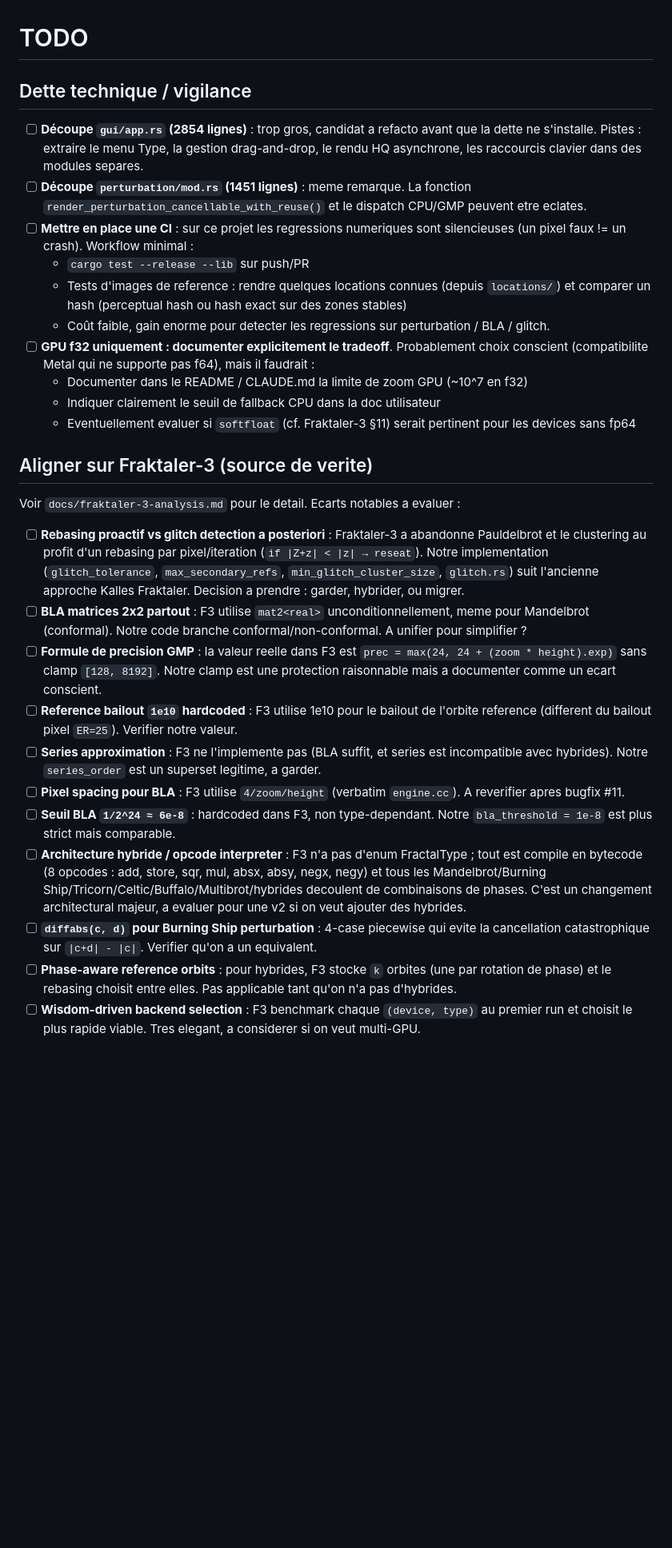
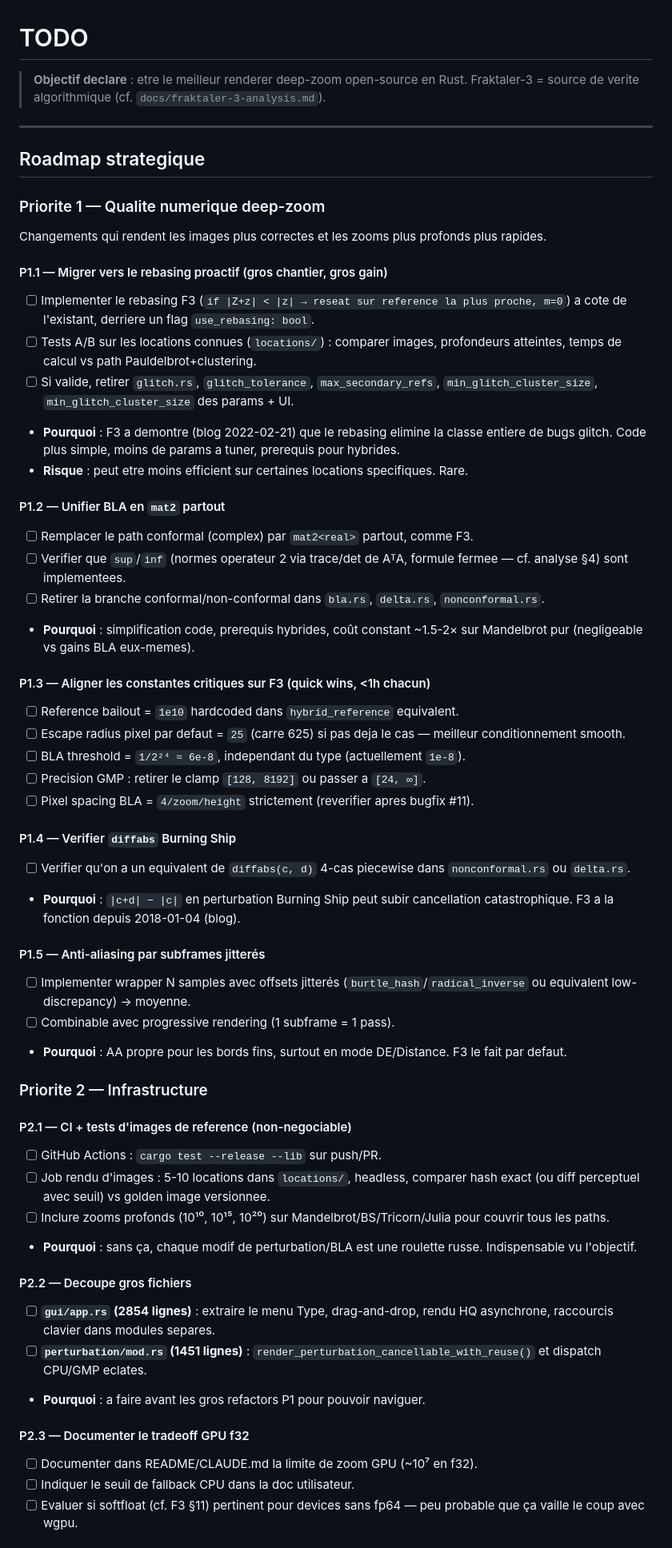
Before and after one commit to habib256/fractall-rust, a Markdown page: TODO.md, the part around one of its changes. Shown at 80% size. GitHub-like rendering; blank space fills up the shorter version.

Commit message:
Enhance TODO.md with strategic roadmap and refactoring tasks
- Expanded the TODO list to include a strategic roadmap focused on improving deep-zoom rendering quality and infrastructure.
- Added specific priorities for migrating to proactive rebasing, unifying BLA implementations, and establishing CI for regression testing.
- Included detailed tasks for refactoring large files and documenting GPU trade-offs to streamline future development efforts.

These updates provide a clearer direction for upcoming enhancements and technical debt management.

```diff
--- a/TODO.md
+++ b/TODO.md
@@ -1,30 +1,59 @@
 # TODO
 
-## Dette technique / vigilance
+> **Objectif declare** : etre le meilleur renderer deep-zoom open-source en Rust. Fraktaler-3 = source de verite algorithmique (cf. `docs/fraktaler-3-analysis.md`).
 
-- [ ] **Découpe `gui/app.rs` (2854 lignes)** : trop gros, candidat a refacto avant que la dette ne s'installe. Pistes : extraire le menu Type, la gestion drag-and-drop, le rendu HQ asynchrone, les raccourcis clavier dans des modules separes.
-- [ ] **Découpe `perturbation/mod.rs` (1451 lignes)** : meme remarque. La fonction `render_perturbation_cancellable_with_reuse()` et le dispatch CPU/GMP peuvent etre eclates.
-- [ ] **Mettre en place une CI** : sur ce projet les regressions numeriques sont silencieuses (un pixel faux != un crash). Workflow minimal :
-  - `cargo test --release --lib` sur push/PR
-  - Tests d'images de reference : rendre quelques locations connues (depuis `locations/`) et comparer un hash (perceptual hash ou hash exact sur des zones stables)
-  - Coût faible, gain enorme pour detecter les regressions sur perturbation / BLA / glitch.
-- [ ] **GPU f32 uniquement : documenter explicitement le tradeoff**. Probablement choix conscient (compatibilite Metal qui ne supporte pas f64), mais il faudrait :
-  - Documenter dans le README / CLAUDE.md la limite de zoom GPU (~10^7 en f32)
-  - Indiquer clairement le seuil de fallback CPU dans la doc utilisateur
-  - Eventuellement evaluer si `softfloat` (cf. Fraktaler-3 §11) serait pertinent pour les devices sans fp64
+---
 
-## Aligner sur Fraktaler-3 (source de verite)
+## Roadmap strategique
 
-Voir `docs/fraktaler-3-analysis.md` pour le detail. Ecarts notables a evaluer :
+### Priorite 1 — Qualite numerique deep-zoom
 
-- [ ] **Rebasing proactif vs glitch detection a posteriori** : Fraktaler-3 a abandonne Pauldelbrot et le clustering au profit d'un rebasing par pixel/iteration (`if |Z+z| < |z| → reseat`). Notre implementation (`glitch_tolerance`, `max_secondary_refs`, `min_glitch_cluster_size`, `glitch.rs`) suit l'ancienne approche Kalles Fraktaler. Decision a prendre : garder, hybrider, ou migrer.
-- [ ] **BLA matrices 2x2 partout** : F3 utilise `mat2<real>` unconditionnellement, meme pour Mandelbrot (conformal). Notre code branche conformal/non-conformal. A unifier pour simplifier ?
-- [ ] **Formule de precision GMP** : la valeur reelle dans F3 est `prec = max(24, 24 + (zoom * height).exp)` sans clamp `[128, 8192]`. Notre clamp est une protection raisonnable mais a documenter comme un ecart conscient.
-- [ ] **Reference bailout `1e10` hardcoded** : F3 utilise 1e10 pour le bailout de l'orbite reference (different du bailout pixel `ER=25`). Verifier notre valeur.
-- [ ] **Series approximation** : F3 ne l'implemente pas (BLA suffit, et series est incompatible avec hybrides). Notre `series_order` est un superset legitime, a garder.
-- [ ] **Pixel spacing pour BLA** : F3 utilise `4/zoom/height` (verbatim `engine.cc`). A reverifier apres bugfix #11.
-- [ ] **Seuil BLA `1/2^24 ≈ 6e-8`** : hardcoded dans F3, non type-dependant. Notre `bla_threshold = 1e-8` est plus strict mais comparable.
-- [ ] **Architecture hybride / opcode interpreter** : F3 n'a pas d'enum FractalType ; tout est compile en bytecode (8 opcodes : add, store, sqr, mul, absx, absy, negx, negy) et tous les Mandelbrot/Burning Ship/Tricorn/Celtic/Buffalo/Multibrot/hybrides decoulent de combinaisons de phases. C'est un changement architectural majeur, a evaluer pour une v2 si on veut ajouter des hybrides.
-- [ ] **`diffabs(c, d)` pour Burning Ship perturbation** : 4-case piecewise qui evite la cancellation catastrophique sur `|c+d| - |c|`. Verifier qu'on a un equivalent.
-- [ ] **Phase-aware reference orbits** : pour hybrides, F3 stocke `k` orbites (une par rotation de phase) et le rebasing choisit entre elles. Pas applicable tant qu'on n'a pas d'hybrides.
-- [ ] **Wisdom-driven backend selection** : F3 benchmark chaque `(device, type)` au premier run et choisit le plus rapide viable. Tres elegant, a considerer si on veut multi-GPU.
+Changements qui rendent les images plus correctes et les zooms plus profonds plus rapides.
+
+#### P1.1 — Migrer vers le rebasing proactif (gros chantier, gros gain)
+- [ ] Implementer le rebasing F3 (`if |Z+z| < |z| → reseat sur reference la plus proche, m=0`) a cote de l'existant, derriere un flag `use_rebasing: bool`.
+- [ ] Tests A/B sur les locations connues (`locations/`) : comparer images, profondeurs atteintes, temps de calcul vs path Pauldelbrot+clustering.
+- [ ] Si valide, retirer `glitch.rs`, `glitch_tolerance`, `max_secondary_refs`, `min_glitch_cluster_size`, `min_glitch_cluster_size` des params + UI.
+- **Pourquoi** : F3 a demontre (blog 2022-02-21) que le rebasing elimine la classe entiere de bugs glitch. Code plus simple, moins de params a tuner, prerequis pour hybrides.
+- **Risque** : peut etre moins efficient sur certaines locations specifiques. Rare.
+
+#### P1.2 — Unifier BLA en `mat2` partout
+- [ ] Remplacer le path conformal (complex) par `mat2<real>` partout, comme F3.
+- [ ] Verifier que `sup`/`inf` (normes operateur 2 via trace/det de AᵀA, formule fermee — cf. analyse §4) sont implementees.
+- [ ] Retirer la branche conformal/non-conformal dans `bla.rs`, `delta.rs`, `nonconformal.rs`.
+- **Pourquoi** : simplification code, prerequis hybrides, coût constant ~1.5-2× sur Mandelbrot pur (negligeable vs gains BLA eux-memes).
+
+#### P1.3 — Aligner les constantes critiques sur F3 (quick wins, <1h chacun)
+- [ ] Reference bailout = `1e10` hardcoded dans `hybrid_reference` equivalent.
+- [ ] Escape radius pixel par defaut = `25` (carre 625) si pas deja le cas — meilleur conditionnement smooth.
+- [ ] BLA threshold = `1/2²⁴ ≈ 6e-8`, independant du type (actuellement `1e-8`).
+- [ ] Precision GMP : retirer le clamp `[128, 8192]` ou passer a `[24, ∞]`.
+- [ ] Pixel spacing BLA = `4/zoom/height` strictement (reverifier apres bugfix #11).
+
+#### P1.4 — Verifier `diffabs` Burning Ship
+- [ ] Verifier qu'on a un equivalent de `diffabs(c, d)` 4-cas piecewise dans `nonconformal.rs` ou `delta.rs`.
+- **Pourquoi** : `|c+d| − |c|` en perturbation Burning Ship peut subir cancellation catastrophique. F3 a la fonction depuis 2018-01-04 (blog).
+
+#### P1.5 — Anti-aliasing par subframes jitterés
+- [ ] Implementer wrapper N samples avec offsets jitterés (`burtle_hash`/`radical_inverse` ou equivalent low-discrepancy) → moyenne.
+- [ ] Combinable avec progressive rendering (1 subframe = 1 pass).
+- **Pourquoi** : AA propre pour les bords fins, surtout en mode DE/Distance. F3 le fait par defaut.
+
+### Priorite 2 — Infrastructure
+
+#### P2.1 — CI + tests d'images de reference (non-negociable)
+- [ ] GitHub Actions : `cargo test --release --lib` sur push/PR.
+- [ ] Job rendu d'images : 5-10 locations dans `locations/`, headless, comparer hash exact (ou diff perceptuel avec seuil) vs golden image versionnee.
+- [ ] Inclure zooms profonds (10¹⁰, 10¹⁵, 10²⁰) sur Mandelbrot/BS/Tricorn/Julia pour couvrir tous les paths.
+- **Pourquoi** : sans ça, chaque modif de perturbation/BLA est une roulette russe. Indispensable vu l'objectif.
+
+#### P2.2 — Decoupe gros fichiers
+- [ ] **`gui/app.rs` (2854 lignes)** : extraire le menu Type, drag-and-drop, rendu HQ asynchrone, raccourcis clavier dans modules separes.
+- [ ] **`perturbation/mod.rs` (1451 lignes)** : `render_perturbation_cancellable_with_reuse()` et dispatch CPU/GMP eclates.
+- **Pourquoi** : a faire avant les gros refactors P1 pour pouvoir naviguer.
+
+#### P2.3 — Documenter le tradeoff GPU f32
+- [ ] Documenter dans README/CLAUDE.md la limite de zoom GPU (~10⁷ en f32).
+- [ ] Indiquer le seuil de fallback CPU dans la doc utilisateur.
+- [ ] Evaluer si softfloat (cf. F3 §11) pertinent pour devices sans fp64 — peu probable que ça vaille le coup avec wgpu.
+
```
Also changed, not shown: other parts of TODO.md (+43 -2 lines).
